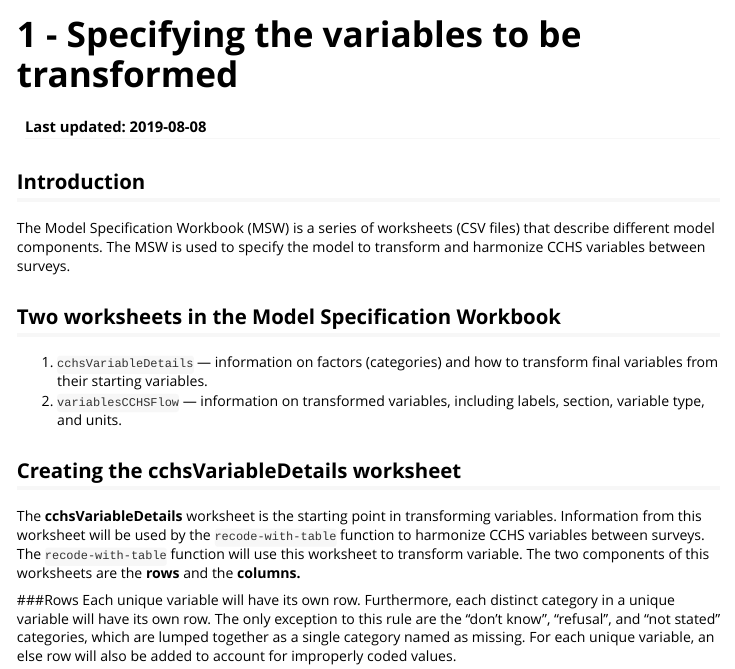
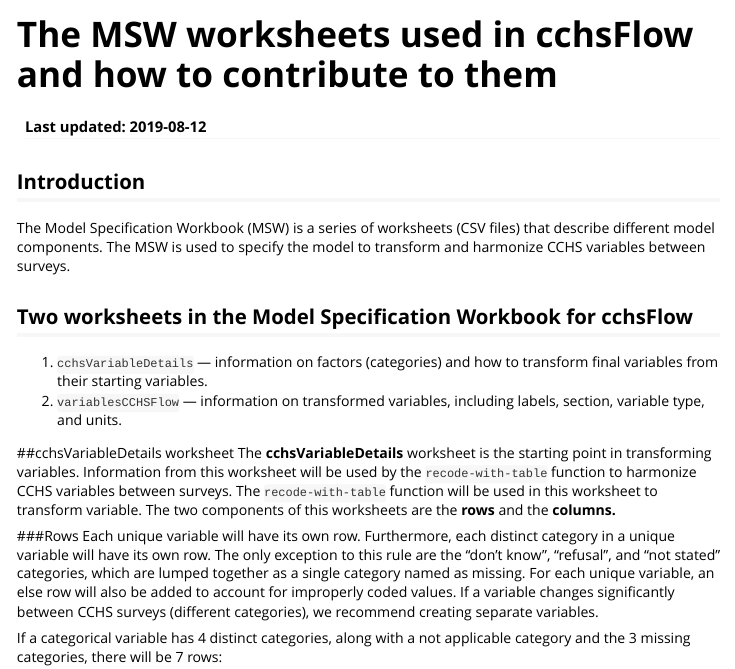
Before and after one commit to Big-Life-Lab/cchsflow, an R Markdown document (cchs_model_specification.Rmd): the page in a window 1100 px wide, from its top. Rendered offline with R 4.5, knitr and Pandoc, with nearby package versions.

Commit message:
[Feature] modifying page to be a reference of MSW worksheets and instructions to contribute to them

```diff
--- a/cchs_model_specification.Rmd
+++ b/cchs_model_specification.Rmd
@@ -1,6 +1,6 @@
 ---
-title: "1 - Specifying the variables to be transformed"
-date: 'Last updated: 2019-08-08'
+title: "The MSW worksheets used in cchsFlow and how to contribute to them"
+date: 'Last updated: 2019-08-12'
 output: rmarkdown::html_vignette
 vignette: >
   %\VignetteIndexEntry{1 - Specifying your model}
@@ -19,15 +19,15 @@ knitr::opts_chunk$set(
 The Model Specification Workbook (MSW) is a series of worksheets (CSV files) that describe different model components. The MSW is used to specify the model to transform and harmonize CCHS variables between surveys.
 
 
-## **Two worksheets in the Model Specification Workbook**
+## **Two worksheets in the Model Specification Workbook for cchsFlow**
 1) `cchsVariableDetails` --- information on factors (categories) and how to transform final variables from their starting variables.
 2) `variablesCCHSFlow` --- information on transformed variables, including labels, section, variable type, and units.
 
-## Creating the cchsVariableDetails worksheet
-The **cchsVariableDetails** worksheet is the starting point in transforming variables. Information from this worksheet will be used by the `recode-with-table` function to harmonize CCHS variables between surveys. The `recode-with-table` function will use this worksheet to transform variable. The two components of this worksheets are the **rows** and the **columns.**
+##cchsVariableDetails worksheet
+The **cchsVariableDetails** worksheet is the starting point in transforming variables. Information from this worksheet will be used by the `recode-with-table` function to harmonize CCHS variables between surveys. The `recode-with-table` function will be used in this worksheet to transform variable. The two components of this worksheets are the **rows** and the **columns.**
 
 ###Rows
-Each unique variable will have its own row. Furthermore, each distinct category in a unique variable will have its own row. The only exception to this rule are the "don't know", "refusal", and "not stated" categories, which are lumped together as a single category named as missing. For each unique variable, an else row will also be added to account for improperly coded values.
+Each unique variable will have its own row. Furthermore, each distinct category in a unique variable will have its own row. The only exception to this rule are the "don't know", "refusal", and "not stated" categories, which are lumped together as a single category named as missing. For each unique variable, an else row will also be added to account for improperly coded values. If a variable changes significantly between CCHS surveys (different categories), we recommend creating separate variables.
 
 If a categorical variable has 4 distinct categories, along with a not applicable category and the 3 missing categories, there will be 7 rows:
 
```
Also changed, not shown: cchs_model_specification.Rmd (2 more changed lines).
